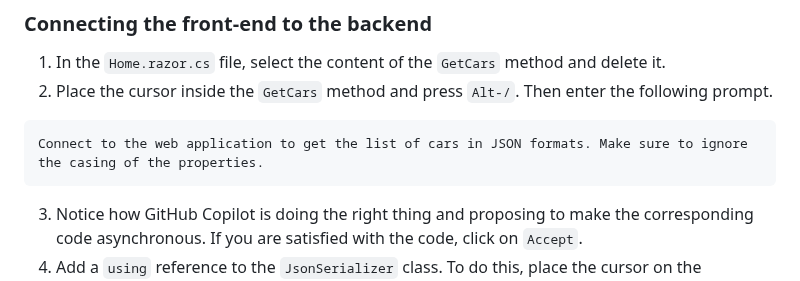
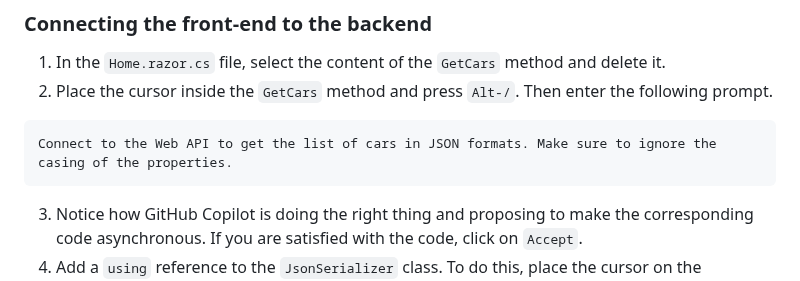
Before and after one commit to microsoft/community-content, a Markdown page: SeasonOfAI-S2-Copilots/client-server-app-vs-copilot-dotnet.md, the part around the change. Drawn GitHub-style.

Commit message:
fix: typo correction - closes #26

````diff
--- a/SeasonOfAI-S2-Copilots/client-server-app-vs-copilot-dotnet.md
+++ b/SeasonOfAI-S2-Copilots/client-server-app-vs-copilot-dotnet.md
@@ -250,7 +250,7 @@ To test the API, you can follow these steps:
 2. Place the cursor inside the `GetCars` method and press `Alt-/`. Then enter the following prompt.
 
 ```txt
-Connect to the web application to get the list of cars in JSON formats. Make sure to ignore the casing of the properties.
+Connect to the Web API to get the list of cars in JSON formats. Make sure to ignore the casing of the properties.
 ```
 
 3. Notice how GitHub Copilot is doing the right thing and proposing to make the corresponding code asynchronous. If you are satisfied with the code, click on `Accept`.
````
